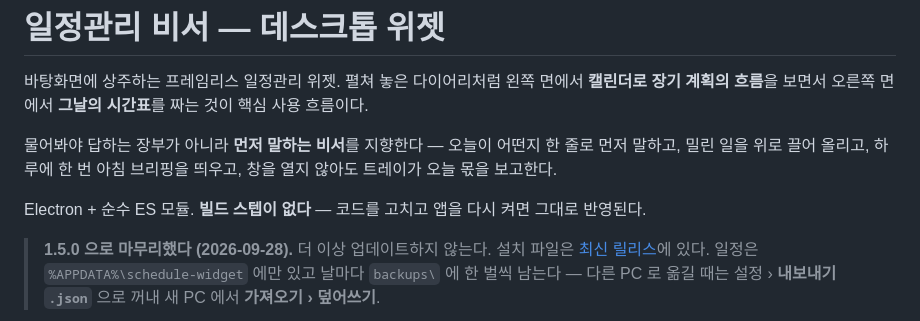
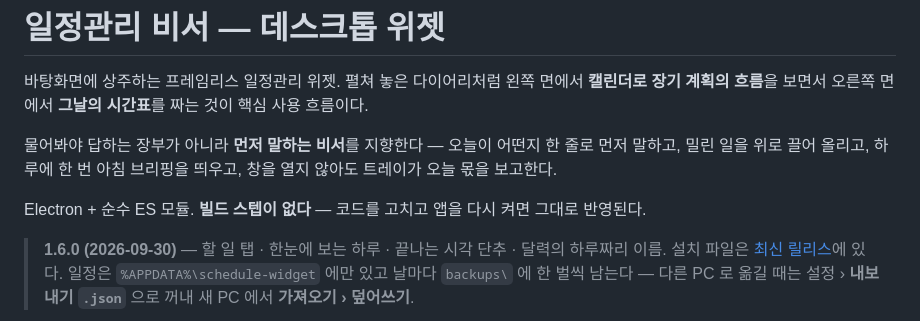
Before and after one commit to rbth3015-spec/desktop-schedule-widget, a Markdown page: README.md, the part around the change. Rendered like a GitHub page.

Commit message:
README: 첫머리 상태를 1.6.0 으로
- '1.5.0 으로 마무리 · 더 이상 업데이트하지 않는다' 를 1.6.0 한 줄 요약으로 바꿨다.

Co-Authored-By: Claude Opus 5.5 <noreply@anthropic.com>

```diff
--- a/README.md
+++ b/README.md
@@ -9,7 +9,7 @@
 
 Electron + 순수 ES 모듈. **빌드 스텝이 없다** — 코드를 고치고 앱을 다시 켜면 그대로 반영된다.
 
-> **1.5.0 으로 마무리했다 (2026-09-28).** 더 이상 업데이트하지 않는다.
+> **1.6.0 (2026-09-30)** — 할 일 탭 · 한눈에 보는 하루 · 끝나는 시각 단추 · 달력의 하루짜리 이름.
 > 설치 파일은 [최신 릴리스](https://github.com/rbth3015-spec/desktop-schedule-widget/releases/latest)에 있다.
 > 일정은 `%APPDATA%\schedule-widget` 에만 있고 날마다 `backups\` 에 한 벌씩 남는다 —
 > 다른 PC 로 옮길 때는 설정 › **내보내기 `.json`** 으로 꺼내 새 PC 에서 **가져오기 › 덮어쓰기**.
```
